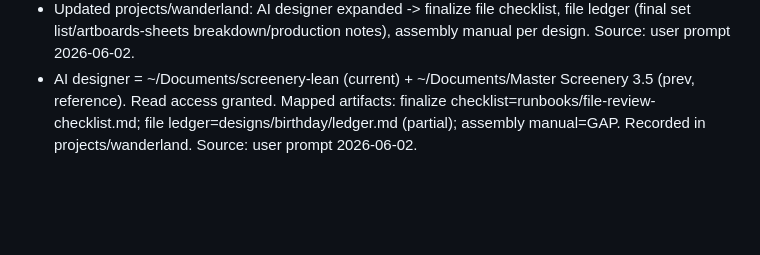
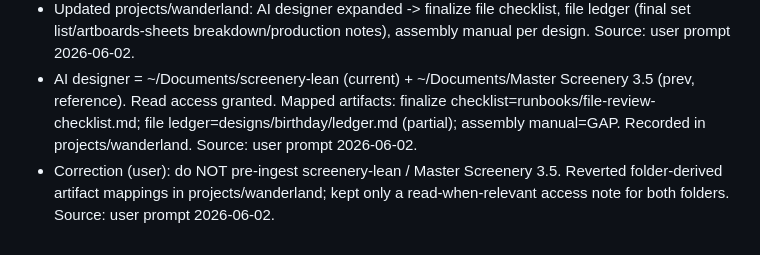
Before and after one commit to SaarShai/Alfred, a Markdown page: log.md, the part around the change. GitHub-like rendering; blank space fills up the shorter version.

```diff
--- a/log.md
+++ b/log.md
@@ -58,3 +58,4 @@
 - Updated projects/wanderland: expanded Screenery into Alicia ownership (foam padding/glue/sheets stock), AI designer (Illustrator-editing AI project), Orders (existing+incoming). Resolved "Alicia's work" = materials ownership. Source: user prompt 2026-06-02.
 - Updated projects/wanderland: AI designer expanded -> finalize file checklist, file ledger (final set list/artboards-sheets breakdown/production notes), assembly manual per design. Source: user prompt 2026-06-02.
 - AI designer = ~/Documents/screenery-lean (current) + ~/Documents/Master Screenery 3.5 (prev, reference). Read access granted. Mapped artifacts: finalize checklist=runbooks/file-review-checklist.md; file ledger=designs/birthday/ledger.md (partial); assembly manual=GAP. Recorded in projects/wanderland. Source: user prompt 2026-06-02.
+- Correction (user): do NOT pre-ingest screenery-lean / Master Screenery 3.5. Reverted folder-derived artifact mappings in projects/wanderland; kept only a read-when-relevant access note for both folders. Source: user prompt 2026-06-02.
```
Also changed, not shown: projects/wanderland/README.md (+7 -7 lines).
